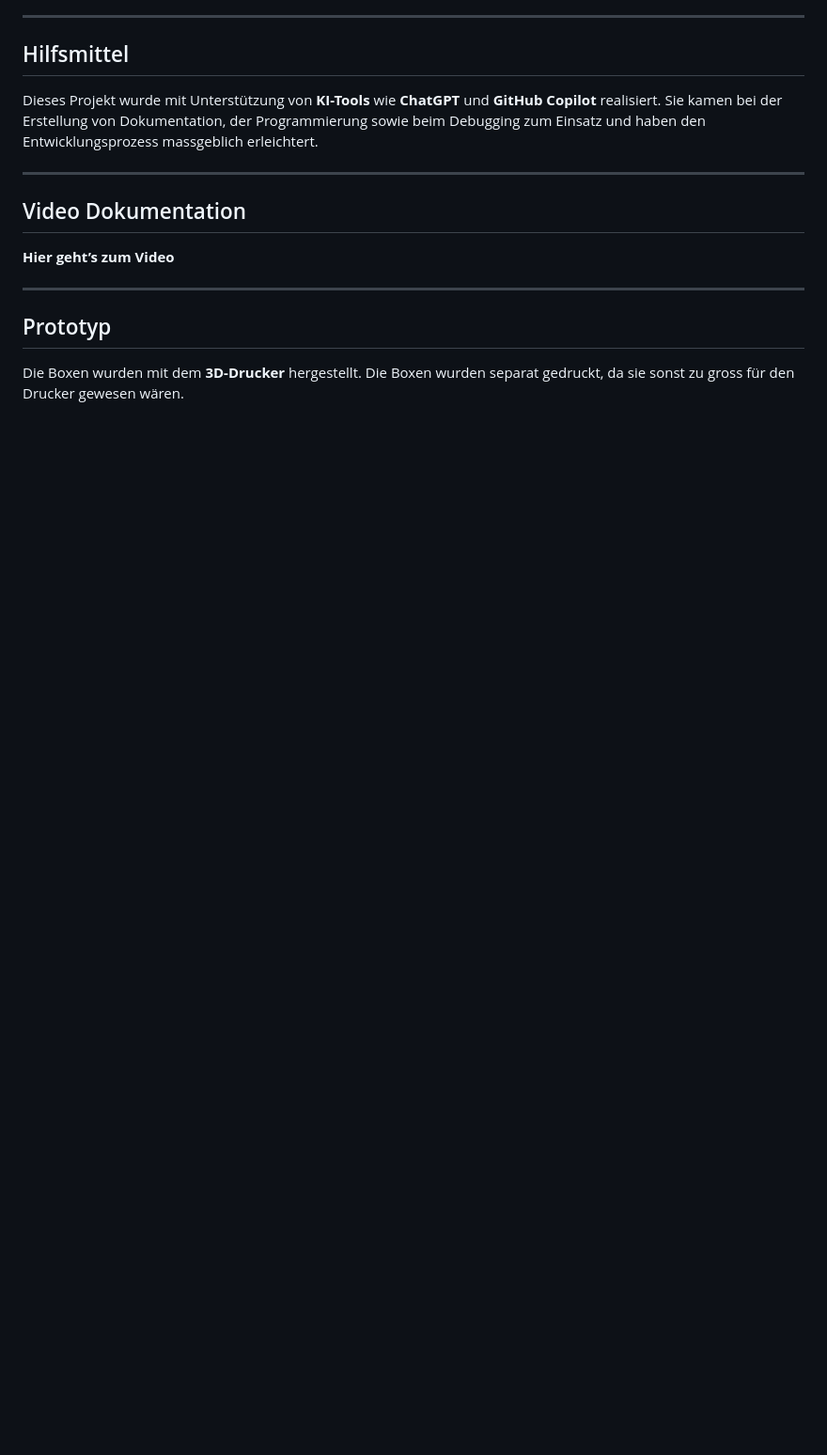
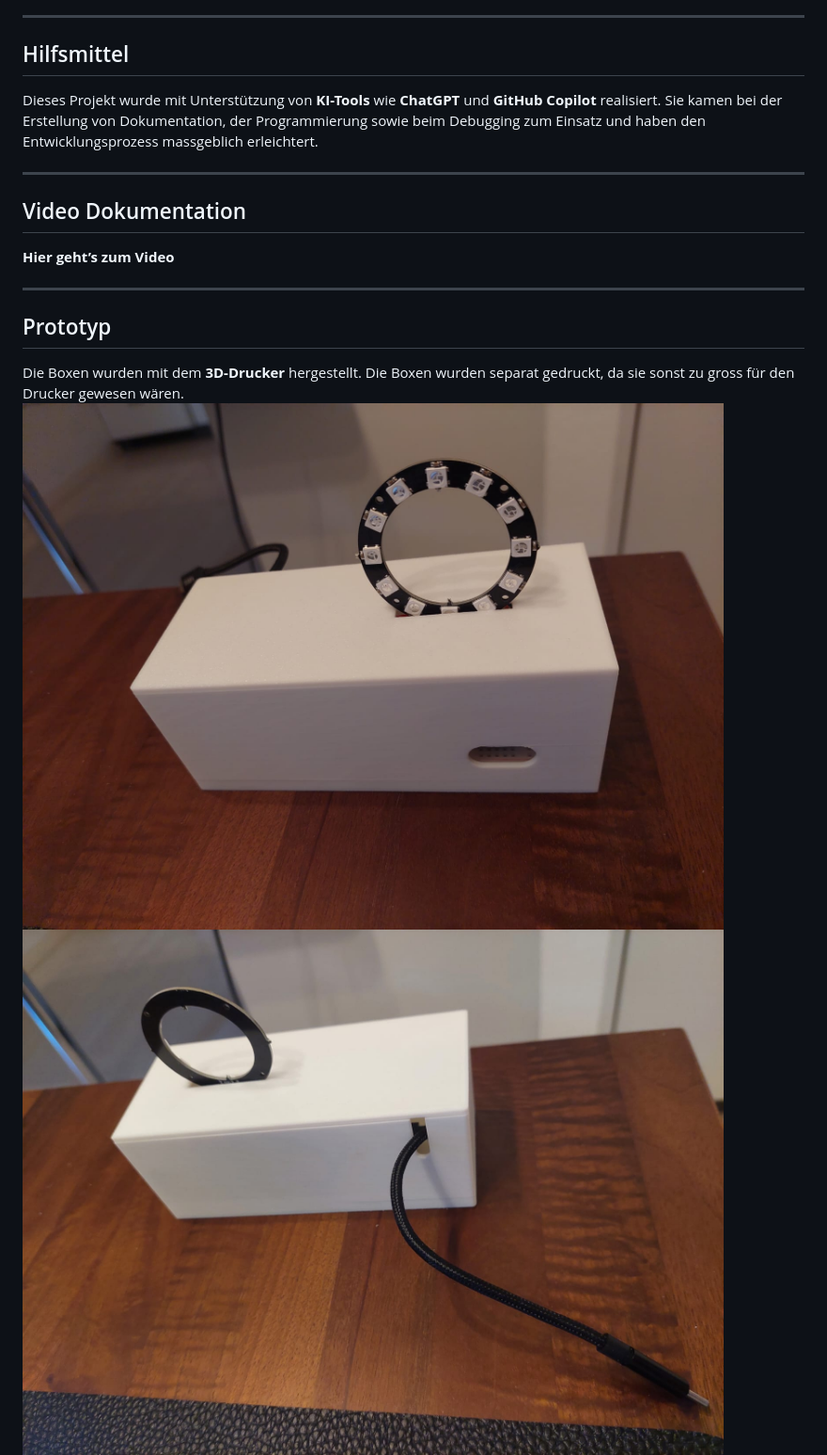
Before and after one commit to NadiaGiliberti/Biberbande, a Markdown page: README.md, the part around the change. Shown: that part at 94% size. Drawn GitHub-style; blank space fills up the shorter version.

```diff
--- a/README.md
+++ b/README.md
@@ -220,5 +220,6 @@ Sie kamen bei der Erstellung von Dokumentation, der Programmierung sowie beim De
 
 Die Boxen wurden mit dem **3D-Drucker** hergestellt.
 Die Boxen wurden separat gedruckt, da sie sonst zu gross für den Drucker gewesen wären.
-
+![Prototyp fertig](images/prototyp_vorne.jpeg)
+![Prototyp fertig](images/prototyp_hinten.jpeg)
 ![Prototyp fertig](images/protoyp_fertig.jpeg)
```
